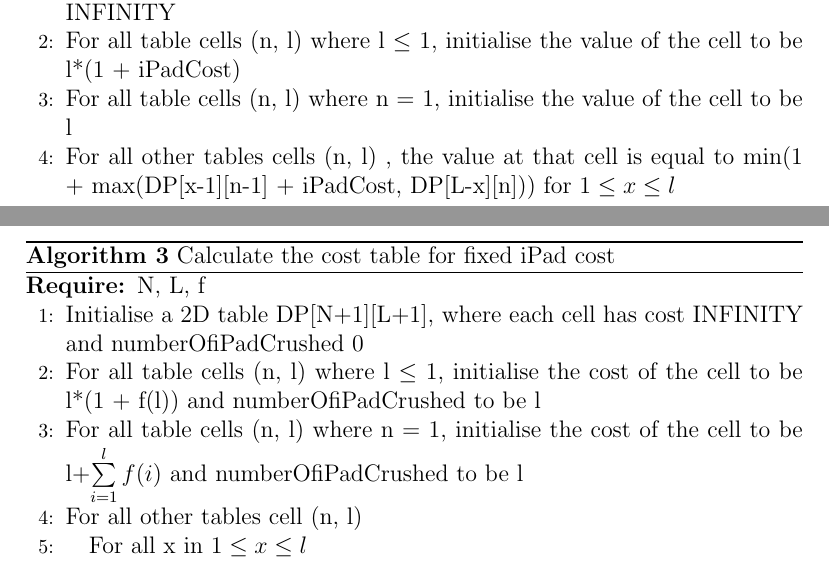
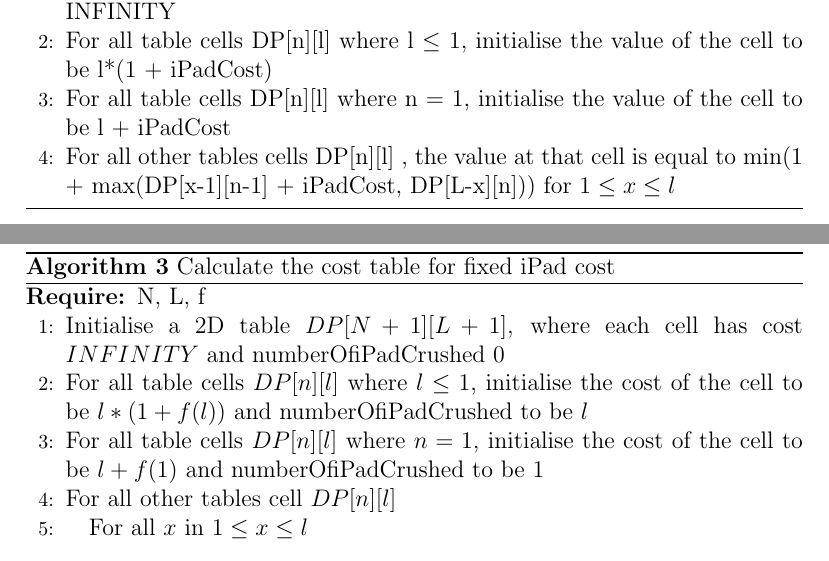
Before and after one commit to xinan/ultimate-ipad-crusher, a LaTeX thesis (project_report.tex): two parts of pages 18 and 19 of 21 before the commit and two parts of pages 18 and 20 of 22 after it, joined at a grey line, cut so that both start at the same text. Compiled offline with pdfLaTeX.

Commit message:
Fix code in ipad cost extension

```diff
--- a/project_report.tex
+++ b/project_report.tex
@@ -232,17 +232,23 @@ However, the downside of this approach is that it is harder to tweak to solve mo
 %===============================================================================
 \chapter{Interesting extensions}
 \section{iPad with fixed cost}
+
 What happens if we have to pay a penalty for each crushed iPad. How would it affect the game logic?
+
+
+
 To tackle this extension, we realise we can re-use our cost table approach, but modify the comparison step slightly to also include the fixed cost.
+
 Using the table cost approach, we would calculate the cost of the whole DP table during the game initialisation, and subsequently use the value already calculated in the table cell to make the game decisions
+
 The pseudo code to calculate the DP table is as follows
 \begin{algorithm}
         \caption{Calculate the cost table for fixed iPad cost}
         \begin{algorithmic}[1]
             \REQUIRE N, L, iPadCost
             \STATE Initialise a 2D table DP[N+1][L+1], where the value of each cell is INFINITY
-            \STATE For all table cells (n, l) where l $\leq$ 1, initialise the value of the cell to be l*(1 + iPadCost)
-            \STATE For all table cells (n, l) where n = 1, initialise the value of the cell to be l
-            \STATE For all other tables cells (n, l) , the value at that cell is equal to min(1 + max(DP[x-1][n-1] + iPadCost, DP[L-x][n])) for $1 \leq x \leq l$
+            \STATE For all table cells DP[n][l] where l $\leq$ 1, initialise the value of the cell to be l*(1 + iPadCost)
+            \STATE For all table cells DP[n][l] where n = 1, initialise the value of the cell to be l + iPadCost
+            \STATE For all other tables cells DP[n][l] , the value at that cell is equal to min(1 + max(DP[x-1][n-1] + iPadCost, DP[L-x][n])) for $1 \leq x \leq l$
         \end{algorithmic}
 \end{algorithm}
@@ -257,11 +264,11 @@ The pseudo code to calculate the DP table is as follows
         \caption{Calculate the cost table for fixed iPad cost}
         \begin{algorithmic}[1]
             \REQUIRE N, L, f
-            \STATE Initialise a 2D table DP[N+1][L+1], where each cell has cost INFINITY and numberOfiPadCrushed  0
-            \STATE For all table cells (n, l) where l $\leq$ 1, initialise the cost of the cell to be l*(1 + f(l)) and numberOfiPadCrushed  to be l
-            \STATE For all table cells (n, l) where n = 1, initialise the cost of the cell to be l+$\sum\limits_{i=1}^l f(i)$ and numberOfiPadCrushed to be l
-            \STATE For all other tables cell (n, l)
-            \INDSTATE For all x in $1 \leq x \leq l$
+            \STATE Initialise a 2D table $DP[N+1][L+1]$, where each cell has cost $INFINITY$ and numberOfiPadCrushed  $0$
+            \STATE For all table cells $DP[n][l]$ where $l \leq 1$, initialise the cost of the cell to be $l*(1 + f(l))$ and numberOfiPadCrushed  to be $l$
+            \STATE For all table cells $DP[n][l]$ where $n = 1$, initialise the cost of the cell to be $l+f(1)$ and numberOfiPadCrushed to be $1$
+            \STATE For all other tables cell $DP[n][l]$
+            \INDSTATE For all $x$ in $1 \leq x \leq l$
             \INDSTATE[2] ipadCostWhenCrushed = f(DP[x-1][n-1].numberOfiPadCrushed +1)
             \INDSTATE[2] If DP[L-x][n].cost >= DP[x-1][n-1].cost + ipadCostWhenCrushed
             \INDSTATE[3] cost = DP[L-x][n].cost + 1
```
Also changed, not shown: project_report.tex (7 more changed lines).
